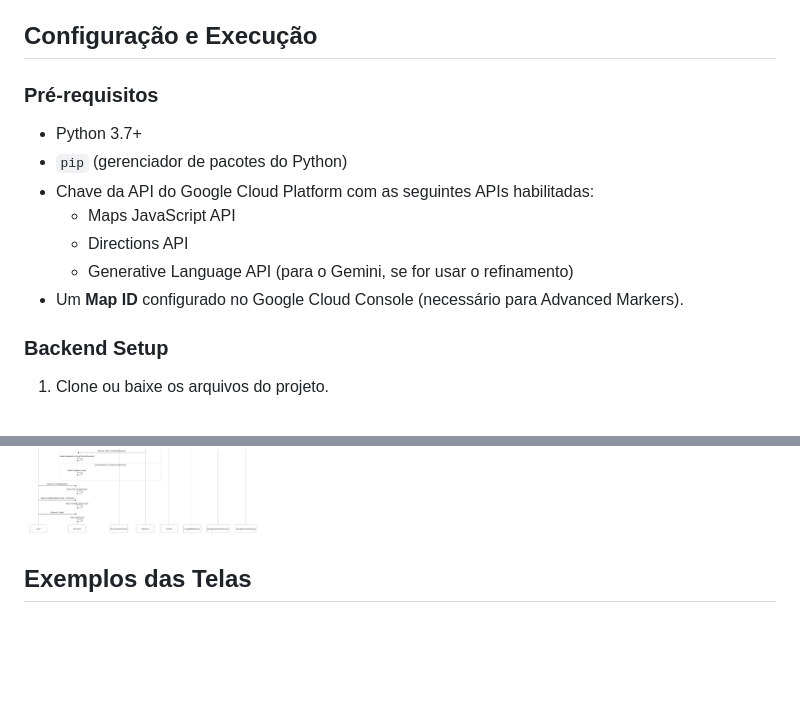
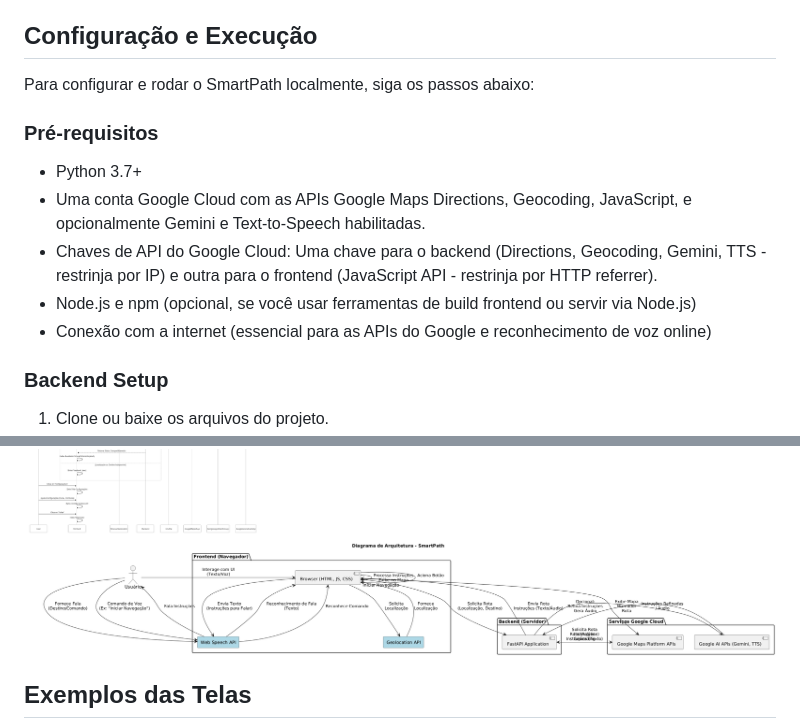
Before and after one commit to GuilhermeNunesLopes/ProjetoBlindView, a Markdown page: README.md, 2 parts joined by grey strips. GitHub-like rendering; pictures changed too: Diagrama2.png (added); blank space fills up the shorter version.

```diff
--- a/README.md
+++ b/README.md
@@ -34,15 +49,16 @@ SmartPath é um protótipo de aplicação web para navegação acessível, proje
 
 ## Configuração e Execução
+
+Para configurar e rodar o SmartPath localmente, siga os passos abaixo:
 
 ### Pré-requisitos
 
 * Python 3.7+
-* `pip` (gerenciador de pacotes do Python)
-* Chave da API do Google Cloud Platform com as seguintes APIs habilitadas:
-    * Maps JavaScript API
-    * Directions API
-    * Generative Language API (para o Gemini, se for usar o refinamento)
-* Um **Map ID** configurado no Google Cloud Console (necessário para Advanced Markers).
+* Uma conta Google Cloud com as APIs Google Maps Directions, Geocoding, JavaScript, e opcionalmente Gemini e Text-to-Speech habilitadas.
+* Chaves de API do Google Cloud: Uma chave para o backend (Directions, Geocoding, Gemini, TTS - restrinja por IP) e outra para o frontend (JavaScript API - restrinja por HTTP referrer).
+* Node.js e npm (opcional, se você usar ferramentas de build frontend ou servir via Node.js)
+* Conexão com a internet (essencial para as APIs do Google e reconhecimento de voz online)
+
 
 ### Backend Setup
 
@@ -92,4 +113,5 @@ O diagrama abaixo ilustra a interação entre os componentes da aplicação:
 ![SmartPath](Diagrama.png)
+![SmartPath](Diagrama2.png)
 
 ## Exemplos das Telas
 ![SmartPath Tela Inicial](App.png)
```
Also changed, not shown: other parts of README.md (+88 -21 lines), 4 other files.
